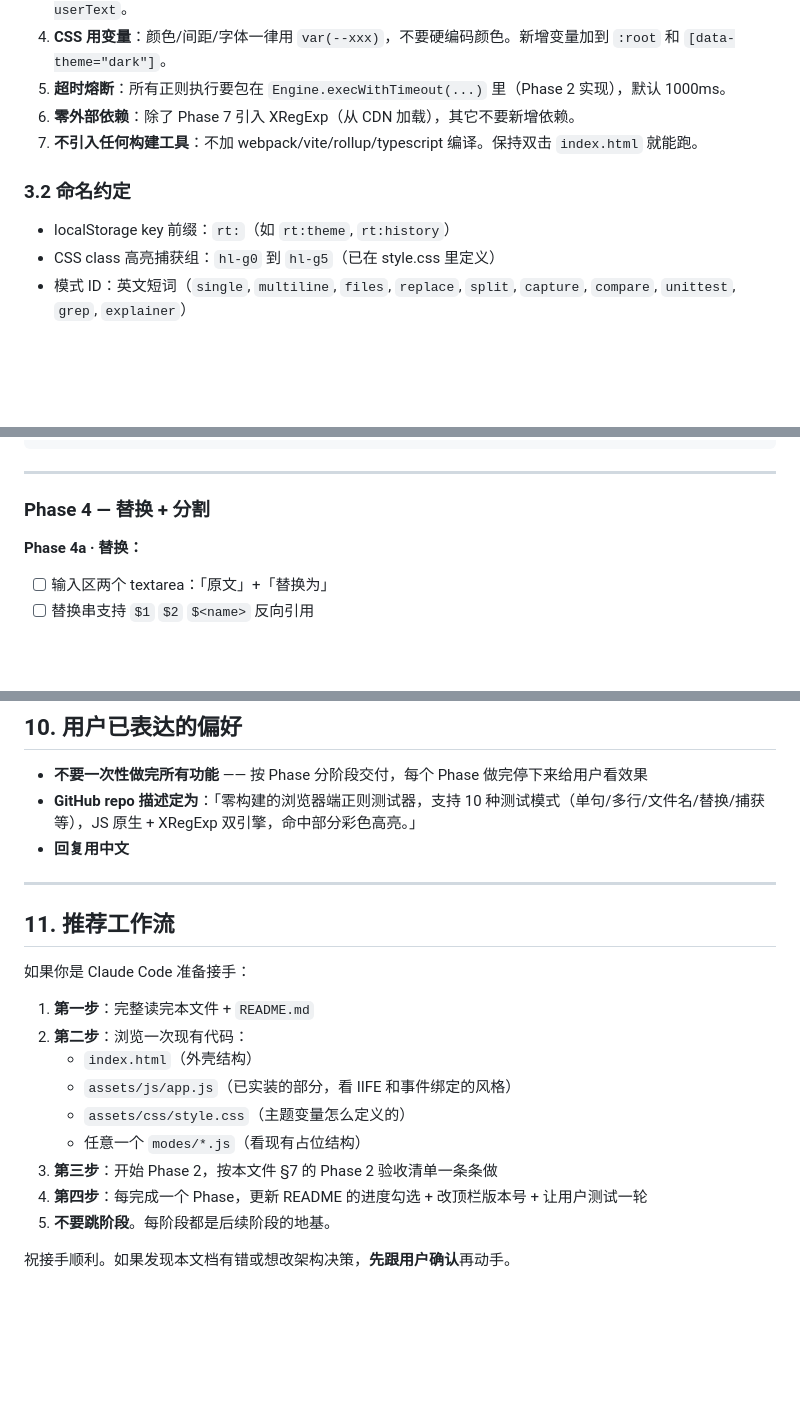
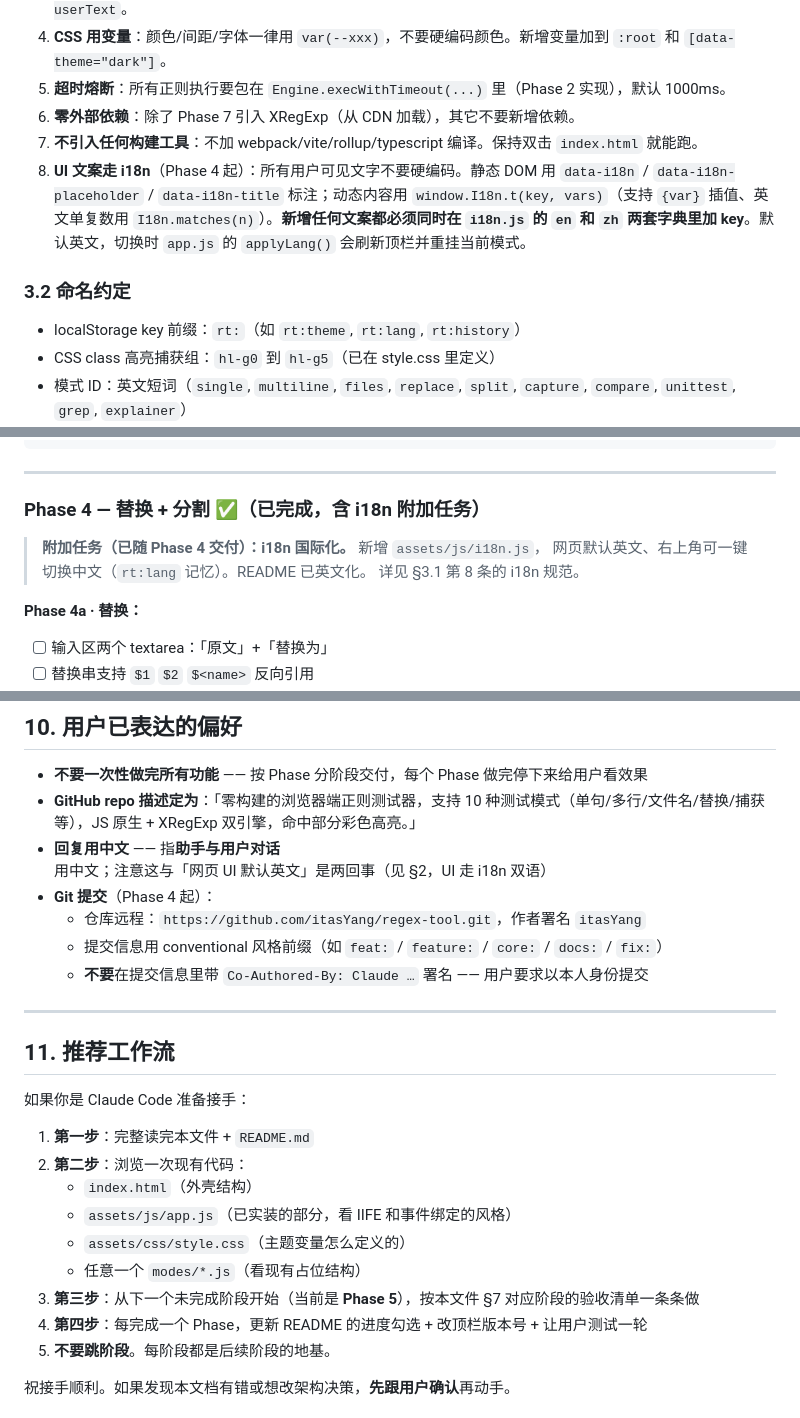
Before and after one commit to itasYang/regex-tool, a Markdown page: CLAUDE.md, 3 parts joined by grey strips. Rendered like a GitHub page; blank space fills up the shorter version.

```diff
--- a/CLAUDE.md
+++ b/CLAUDE.md
@@ -41,9 +41,10 @@
 5. **超时熔断**：所有正则执行要包在 `Engine.execWithTimeout(...)` 里（Phase 2 实现），默认 1000ms。
 6. **零外部依赖**：除了 Phase 7 引入 XRegExp（从 CDN 加载），其它不要新增依赖。
 7. **不引入任何构建工具**：不加 webpack/vite/rollup/typescript 编译。保持双击 `index.html` 就能跑。
+8. **UI 文案走 i18n**（Phase 4 起）：所有用户可见文字不要硬编码。静态 DOM 用 `data-i18n` / `data-i18n-placeholder` / `data-i18n-title` 标注；动态内容用 `window.I18n.t(key, vars)`（支持 `{var}` 插值、英文单复数用 `I18n.matches(n)`）。**新增任何文案都必须同时在 `i18n.js` 的 `en` 和 `zh` 两套字典里加 key**。默认英文，切换时 `app.js` 的 `applyLang()` 会刷新顶栏并重挂当前模式。
 
 ### 3.2 命名约定
-- localStorage key 前缀：`rt:`（如 `rt:theme`, `rt:history`）
+- localStorage key 前缀：`rt:`（如 `rt:theme`, `rt:lang`, `rt:history`）
 - CSS class 高亮捕获组：`hl-g0` 到 `hl-g5`（已在 style.css 里定义）
 - 模式 ID：英文短词（`single`, `multiline`, `files`, `replace`, `split`, `capture`, `compare`, `unittest`, `grep`, `explainer`）
 - 模式注册：每个模式 JS 文件向 `window.Modes` 注册一个对象
@@ -303,7 +320,11 @@ window.FileSamples = [
 
 ---
 
-### Phase 4 — 替换 + 分割
+### Phase 4 — 替换 + 分割 ✅（已完成，含 i18n 附加任务）
+
+> **附加任务（已随 Phase 4 交付）：i18n 国际化。** 新增 `assets/js/i18n.js`，
+> 网页默认英文、右上角可一键切换中文（`rt:lang` 记忆）。README 已英文化。
+> 详见 §3.1 第 8 条的 i18n 规范。
 
 **Phase 4a · 替换：**
 - [ ] 输入区两个 textarea：「原文」+「替换为」
@@ -448,7 +469,11 @@ window.FileSamples = [
 
 - **不要一次性做完所有功能** —— 按 Phase 分阶段交付，每个 Phase 做完停下来给用户看效果
 - **GitHub repo 描述定为**：「零构建的浏览器端正则测试器，支持 10 种测试模式（单句/多行/文件名/替换/捕获等），JS 原生 + XRegExp 双引擎，命中部分彩色高亮。」
-- **回复用中文**
+- **回复用中文** —— 指**助手与用户对话**用中文；注意这与「网页 UI 默认英文」是两回事（见 §2，UI 走 i18n 双语）
+- **Git 提交**（Phase 4 起）：
+  - 仓库远程：`https://github.com/itasYang/regex-tool.git`，作者署名 `itasYang`
+  - 提交信息用 conventional 风格前缀（如 `feat:` / `feature:` / `core:` / `docs:` / `fix:`）
+  - **不要**在提交信息里带 `Co-Authored-By: Claude …` 署名 —— 用户要求以本人身份提交
 
 ---
 
@@ -462,7 +487,7 @@ window.FileSamples = [
    - `assets/js/app.js`（已实装的部分，看 IIFE 和事件绑定的风格）
    - `assets/css/style.css`（主题变量怎么定义的）
    - 任意一个 `modes/*.js`（看现有占位结构）
-3. **第三步**：开始 Phase 2，按本文件 §7 的 Phase 2 验收清单一条条做
+3. **第三步**：从下一个未完成阶段开始（当前是 **Phase 5**），按本文件 §7 对应阶段的验收清单一条条做
 4. **第四步**：每完成一个 Phase，更新 README 的进度勾选 + 改顶栏版本号 + 让用户测试一轮
 5. **不要跳阶段**。每阶段都是后续阶段的地基。
 
```
Also changed, not shown: other parts of CLAUDE.md (+43 -27 lines).
